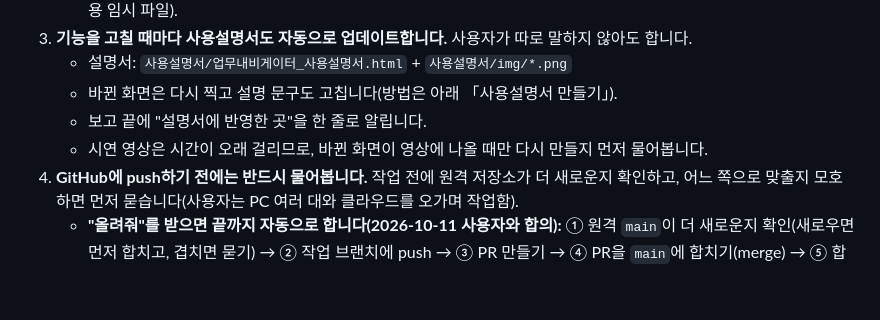
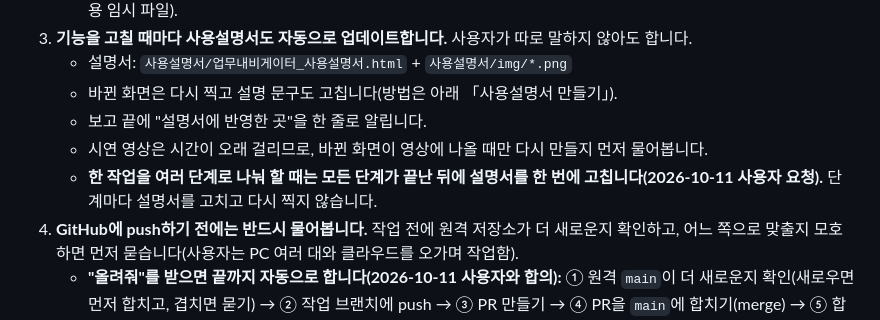
Before and after one commit to koo2957-collab/Claud_cloud-, a Markdown page: CLAUDE.md, the part around the change. Drawn GitHub-style; blank space fills up the shorter version.

Commit message:
작업 안내서: 여러 단계 작업은 모두 끝난 뒤 설명서를 한 번에 고치기
Co-Authored-By: Claude Opus 5.5 <noreply@anthropic.com>
Claude-Session: https://claude.ai/code/session_01LD6SfbSgcw3bkZPvCdPHr4

```diff
--- a/CLAUDE.md
+++ b/CLAUDE.md
@@ -15,6 +15,7 @@
    - 바뀐 화면은 다시 찍고 설명 문구도 고칩니다(방법은 아래 「사용설명서 만들기」).
    - 보고 끝에 "설명서에 반영한 곳"을 한 줄로 알립니다.
    - 시연 영상은 시간이 오래 걸리므로, 바뀐 화면이 영상에 나올 때만 다시 만들지 먼저 물어봅니다.
+   - **한 작업을 여러 단계로 나눠 할 때는 모든 단계가 끝난 뒤에 설명서를 한 번에 고칩니다(2026-10-11 사용자 요청).** 단계마다 설명서를 고치고 다시 찍지 않습니다.
 4. **GitHub에 push하기 전에는 반드시 물어봅니다.** 작업 전에 원격 저장소가 더 새로운지 확인하고, 어느 쪽으로 맞출지 모호하면 먼저 묻습니다(사용자는 PC 여러 대와 클라우드를 오가며 작업함).
    - **"올려줘"를 받으면 끝까지 자동으로 합니다(2026-10-11 사용자와 합의):** ① 원격 `main`이 더 새로운지 확인(새로우면 먼저 합치고, 겹치면 묻기) → ② 작업 브랜치에 push → ③ PR 만들기 → ④ PR을 `main`에 합치기(merge) → ⑤ 합친 결과를 한 줄로 보고. 사용자가 GitHub에 들어가 버튼을 누를 필요가 없게 합니다.
    - 합친 뒤 PC에서 이어 할 때는 `git pull origin main`이 필요하다고 짧게 알려 줍니다.
```
